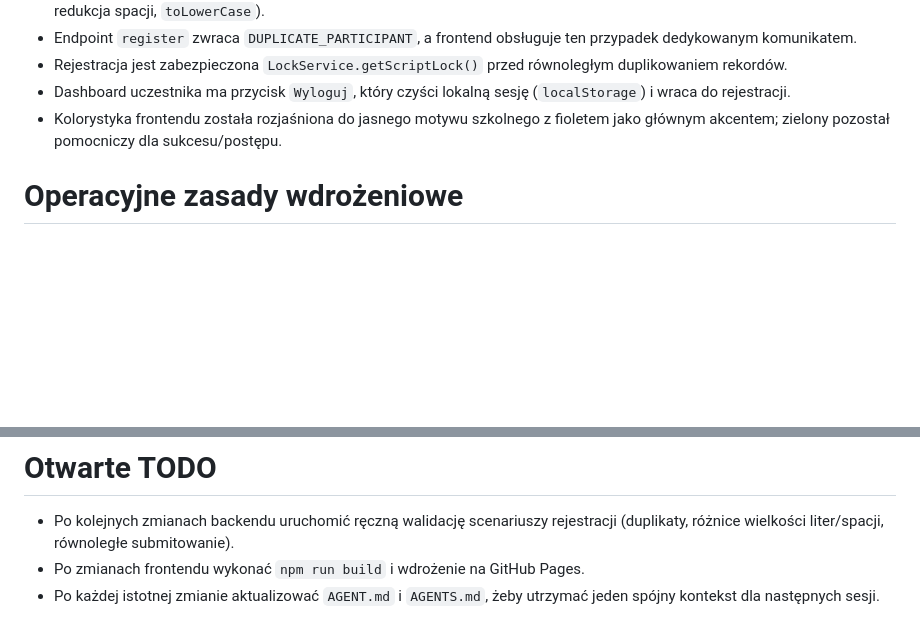
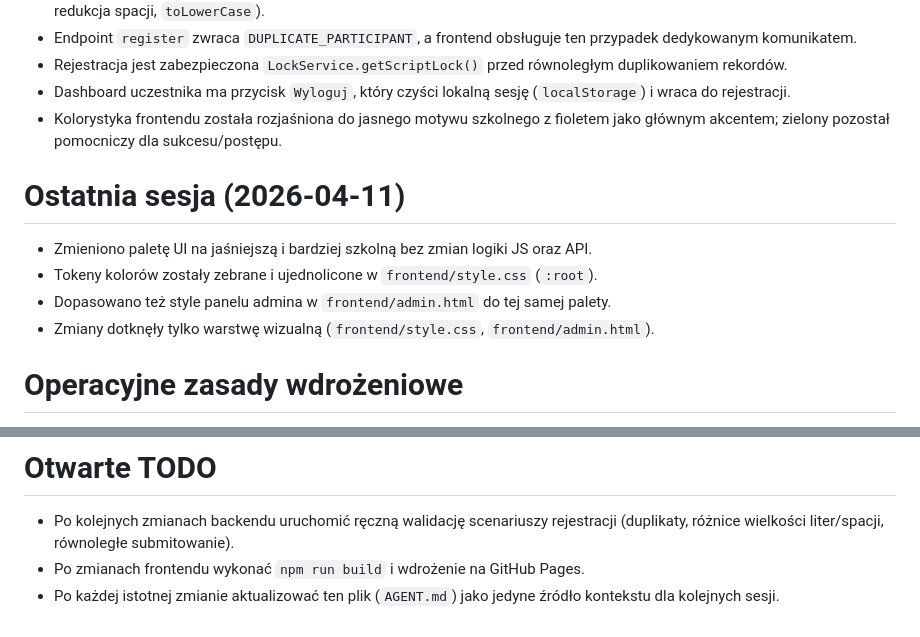
Before and after one commit to tadeowoj/dni-otwarte-QRCode, a Markdown page: AGENT.md, 2 parts joined by grey strips. Rendered like a GitHub page; blank space fills up the shorter version.

Commit message:
docs: consolidate context into single AGENT file

```diff
--- a/AGENT.md
+++ b/AGENT.md
@@ -27,6 +27,11 @@ Backend jest podzielony modułowo: `Code.js` (router), `API.js` (logika), `Datab
 - Rejestracja jest zabezpieczona `LockService.getScriptLock()` przed równoległym duplikowaniem rekordów.
 - Dashboard uczestnika ma przycisk `Wyloguj`, który czyści lokalną sesję (`localStorage`) i wraca do rejestracji.
 - Kolorystyka frontendu została rozjaśniona do jasnego motywu szkolnego z fioletem jako głównym akcentem; zielony pozostał pomocniczy dla sukcesu/postępu.
+# Ostatnia sesja (2026-04-11)
+- Zmieniono paletę UI na jaśniejszą i bardziej szkolną bez zmian logiki JS oraz API.
+- Tokeny kolorów zostały zebrane i ujednolicone w `frontend/style.css` (`:root`).
+- Dopasowano też style panelu admina w `frontend/admin.html` do tej samej palety.
+- Zmiany dotknęły tylko warstwę wizualną (`frontend/style.css`, `frontend/admin.html`).
 # Operacyjne zasady wdrożeniowe
 - Gdy zmieniasz endpoint Apps Script, aktualizuj URL równocześnie w `frontend/main.js` i `frontend/admin.js`.
 - Po zmianach backendu wykonuj `clasp push` i pilnuj zgodności aktywnego Web App deploymentu z frontendem.
@@ -34,4 +39,4 @@ Backend jest podzielony modułowo: `Code.js` (router), `API.js` (logika), `Datab
 # Otwarte TODO
 - Po kolejnych zmianach backendu uruchomić ręczną walidację scenariuszy rejestracji (duplikaty, różnice wielkości liter/spacji, równoległe submitowanie).
 - Po zmianach frontendu wykonać `npm run build` i wdrożenie na GitHub Pages.
-- Po każdej istotnej zmianie aktualizować `AGENT.md` i `AGENTS.md`, żeby utrzymać jeden spójny kontekst dla następnych sesji.
+- Po każdej istotnej zmianie aktualizować ten plik (`AGENT.md`) jako jedyne źródło kontekstu dla kolejnych sesji.
```
Also changed, not shown: AGENTS.md (deleted, +0 -17 lines).
